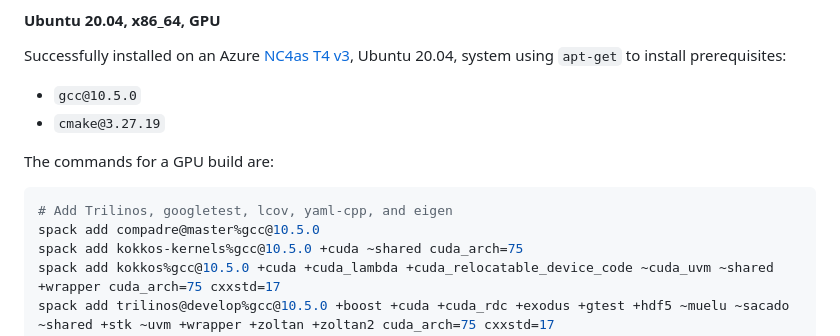
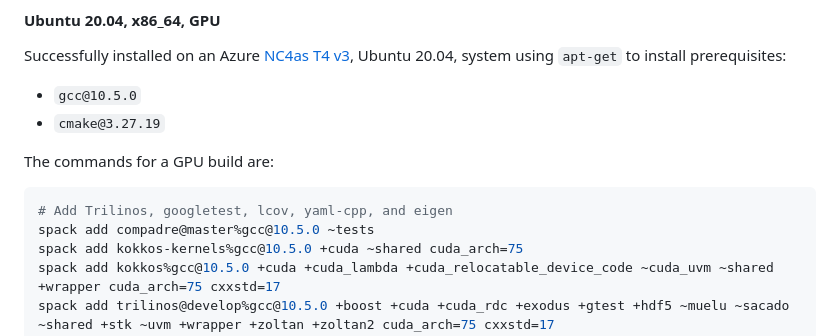
Before and after one commit to aperijake/aperi-mech, a Markdown page: README.md, the part around the change. Drawn GitHub-style.

Commit message:
make sure tests are turned off in compadre

````diff
--- a/README.md
+++ b/README.md
@@ -95,7 +95,7 @@ The commands for a GPU build are:
 
 ```bash
 # Add Trilinos, googletest, lcov, yaml-cpp, and eigen
-spack add compadre@master%gcc@10.5.0
+spack add compadre@master%gcc@10.5.0 ~tests
 spack add kokkos-kernels%gcc@10.5.0 +cuda ~shared cuda_arch=75
 spack add kokkos%gcc@10.5.0 +cuda +cuda_lambda +cuda_relocatable_device_code ~cuda_uvm ~shared +wrapper cuda_arch=75 cxxstd=17
 spack add trilinos@develop%gcc@10.5.0 +boost +cuda +cuda_rdc +exodus +gtest +hdf5 ~muelu ~sacado ~shared +stk ~uvm +wrapper +zoltan +zoltan2 cuda_arch=75 cxxstd=17
````
